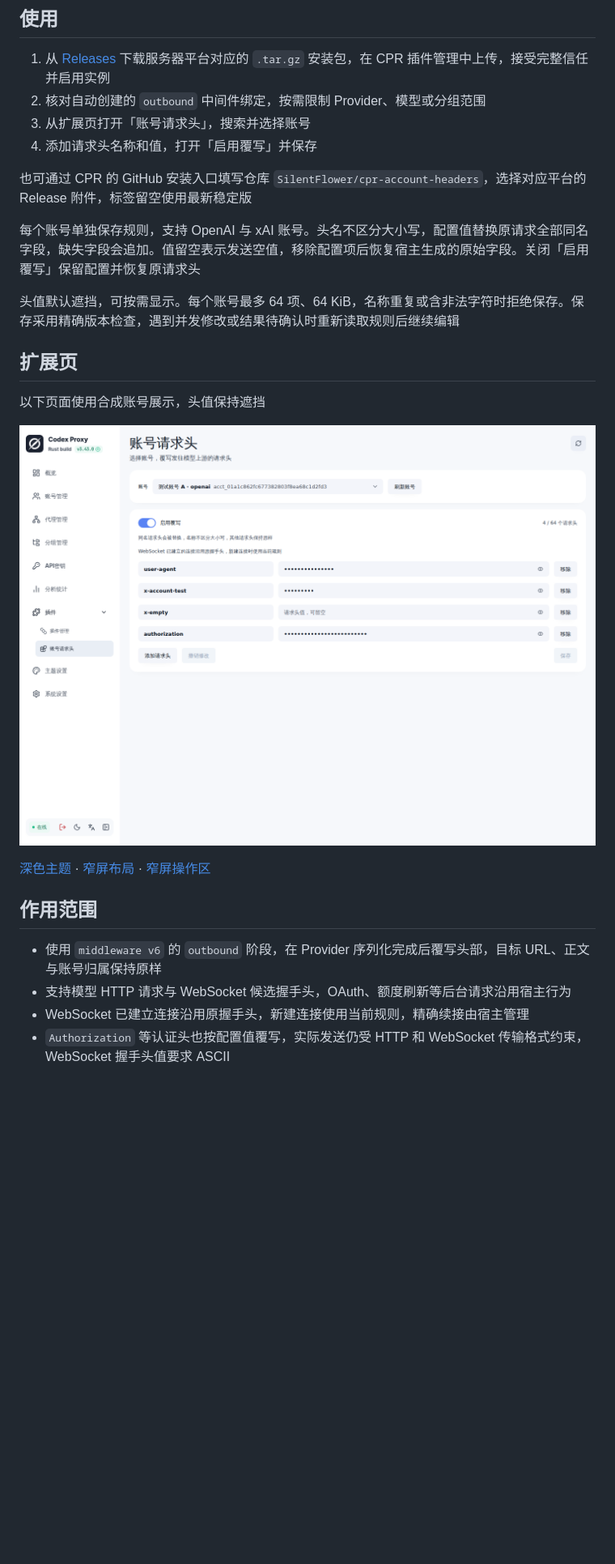
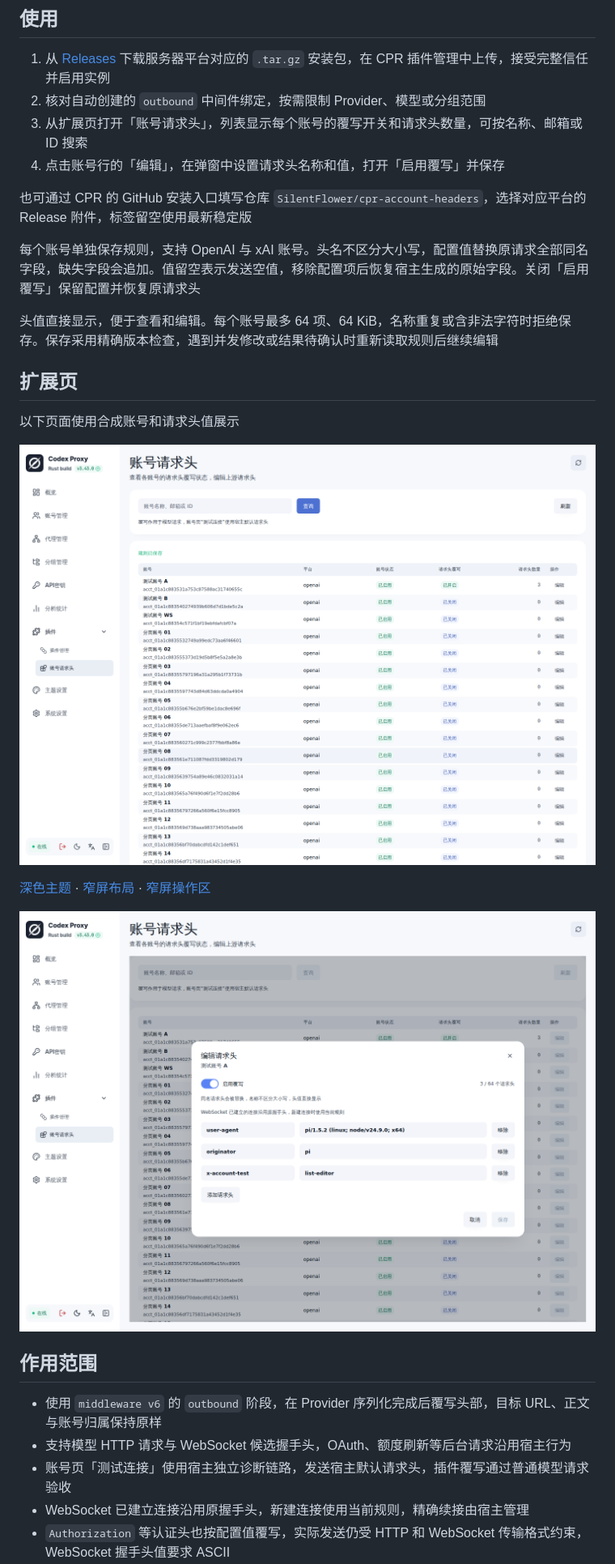
Before and after one commit to SilentFlower/cpr-account-headers, a Markdown page: README.md, the part around the change. Shown at 81% size. Rendered like a GitHub page; pictures changed too: docs/screenshots/editor.png (added), docs/screenshots/light.png; blank space fills up the shorter version.

```diff
--- a/README.md
+++ b/README.md
@@ -6,27 +6,30 @@
 
 1. 从 [Releases](https://github.com/SilentFlower/cpr-account-headers/releases/latest) 下载服务器平台对应的 `.tar.gz` 安装包，在 CPR 插件管理中上传，接受完整信任并启用实例
 2. 核对自动创建的 `outbound` 中间件绑定，按需限制 Provider、模型或分组范围
-3. 从扩展页打开「账号请求头」，搜索并选择账号
-4. 添加请求头名称和值，打开「启用覆写」并保存
+3. 从扩展页打开「账号请求头」，列表显示每个账号的覆写开关和请求头数量，可按名称、邮箱或 ID 搜索
+4. 点击账号行的「编辑」，在弹窗中设置请求头名称和值，打开「启用覆写」并保存
 
 也可通过 CPR 的 GitHub 安装入口填写仓库 `SilentFlower/cpr-account-headers`，选择对应平台的 Release 附件，标签留空使用最新稳定版
 
 每个账号单独保存规则，支持 OpenAI 与 xAI 账号。头名不区分大小写，配置值替换原请求全部同名字段，缺失字段会追加。值留空表示发送空值，移除配置项后恢复宿主生成的原始字段。关闭「启用覆写」保留配置并恢复原请求头
 
-头值默认遮挡，可按需显示。每个账号最多 64 项、64 KiB，名称重复或含非法字符时拒绝保存。保存采用精确版本检查，遇到并发修改或结果待确认时重新读取规则后继续编辑
+头值直接显示，便于查看和编辑。每个账号最多 64 项、64 KiB，名称重复或含非法字符时拒绝保存。保存采用精确版本检查，遇到并发修改或结果待确认时重新读取规则后继续编辑
 
 ## 扩展页
 
-以下页面使用合成账号展示，头值保持遮挡
+以下页面使用合成账号和请求头值展示
 
 ![账号请求头扩展页](docs/screenshots/light.png)
 
 [深色主题](docs/screenshots/dark.png) · [窄屏布局](docs/screenshots/mobile.png) · [窄屏操作区](docs/screenshots/mobile-actions.png)
 
+![编辑请求头弹窗](docs/screenshots/editor.png)
+
 ## 作用范围
 
 - 使用 `middleware v6` 的 `outbound` 阶段，在 Provider 序列化完成后覆写头部，目标 URL、正文与账号归属保持原样
 - 支持模型 HTTP 请求与 WebSocket 候选握手头，OAuth、额度刷新等后台请求沿用宿主行为
+- 账号页「测试连接」使用宿主独立诊断链路，发送宿主默认请求头，插件覆写通过普通模型请求验收
 - WebSocket 已建立连接沿用原握手头，新建连接使用当前规则，精确续接由宿主管理
 - `Authorization` 等认证头也按配置值覆写，实际发送仍受 HTTP 和 WebSocket 传输格式约束，WebSocket 握手头值要求 ASCII
 - 多个中间件按宿主绑定顺序组合，本插件在下层准备完成后应用覆写，外层中间件仍可继续处理
```
Also changed, not shown: docs/screenshots/dark.png, docs/screenshots/mobile-actions.png, docs/screenshots/mobile.png, 9 other files.
